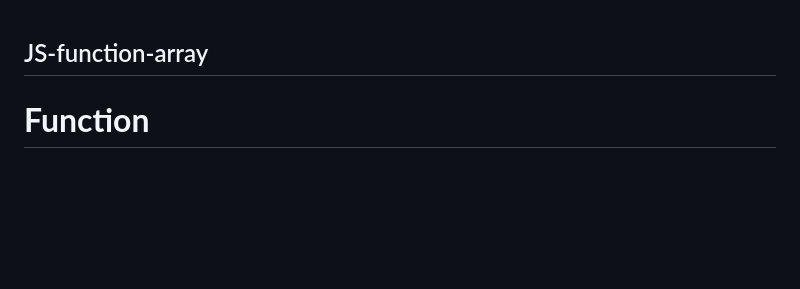
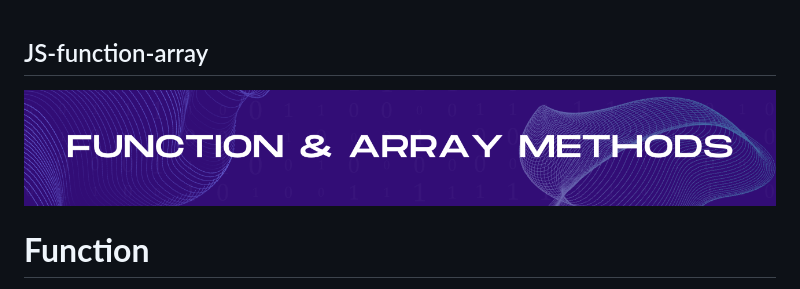
Before and after one commit to gmsakibursabbir/JS-function-array, a Markdown page: README.md, the part around the change. GitHub-like rendering; pictures changed too: sae.png (added); blank space fills up the shorter version.

Commit message:
img

```diff
--- a/README.md
+++ b/README.md
@@ -1,6 +1,6 @@
 JS-function-array
 -----
-
+![Alt text](sae.png)
 
 # **Function**
 
```
